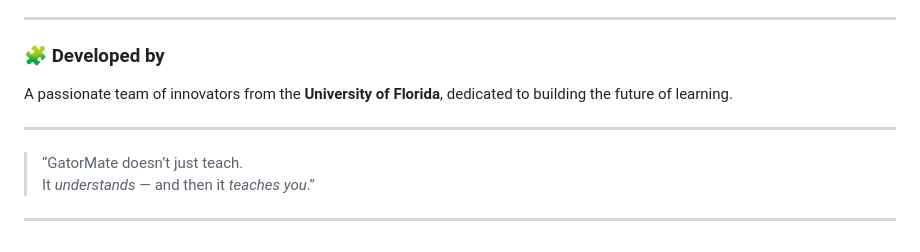
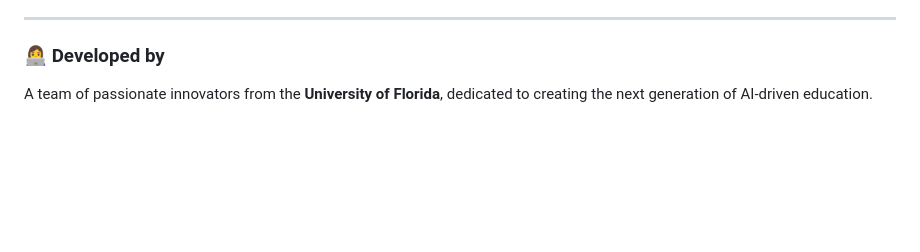
Before and after one commit to touhid-ufl/gator-mate, a Markdown page: README.md, the part around the change printed below. Drawn GitHub-style; blank space fills up the shorter version.

```diff
--- a/README.md
+++ b/README.md
@@ -75,12 +69,5 @@ For academic or verification purposes, you can reach out to the development team
 
 ---
 
-### 🧩 Developed by
-A passionate team of innovators from the **University of Florida**, dedicated to building the future of learning.
-
----
-
-> “GatorMate doesn’t just teach.
-> It *understands* — and then it *teaches you*.”
-
----
+### 👩‍💻 Developed by
+A team of passionate innovators from the **University of Florida**, dedicated to creating the next generation of AI-driven education.
```
Also changed, not shown: other parts of README.md (+35 -41 lines).
